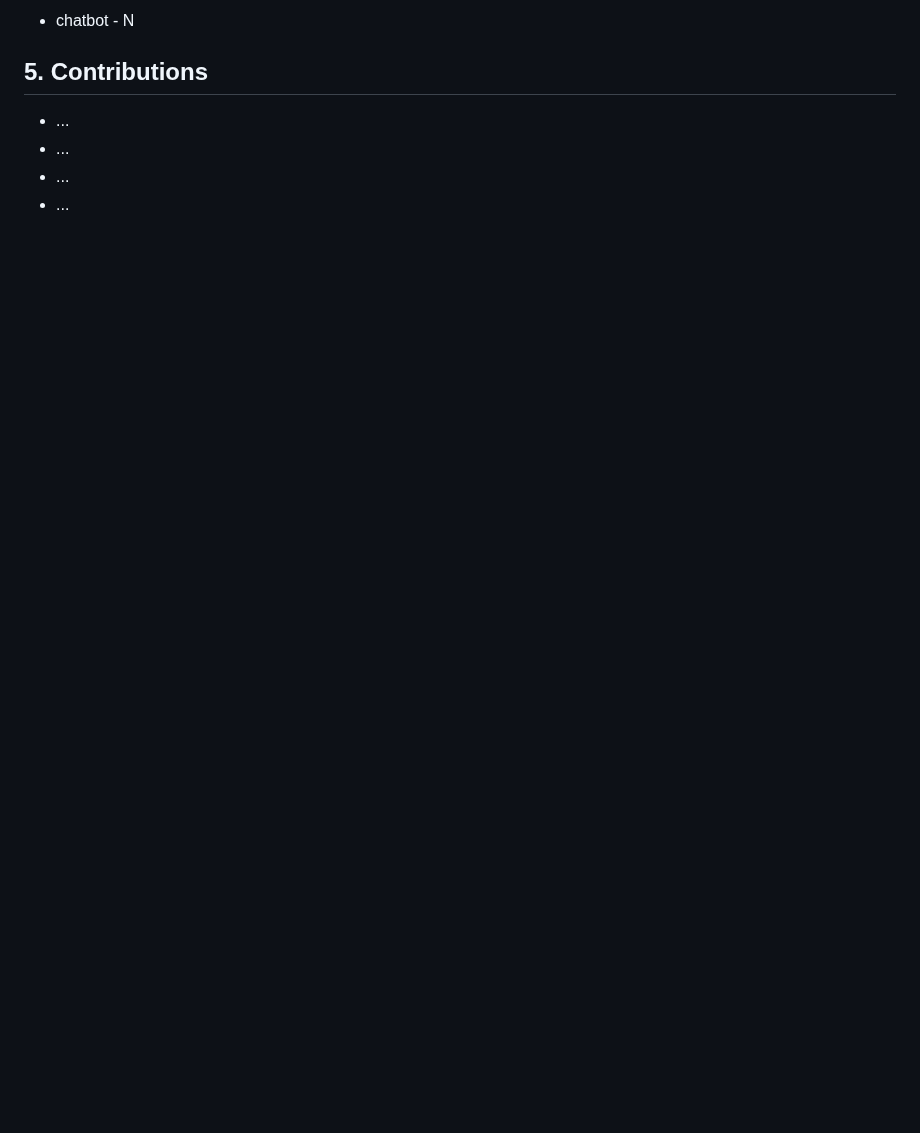
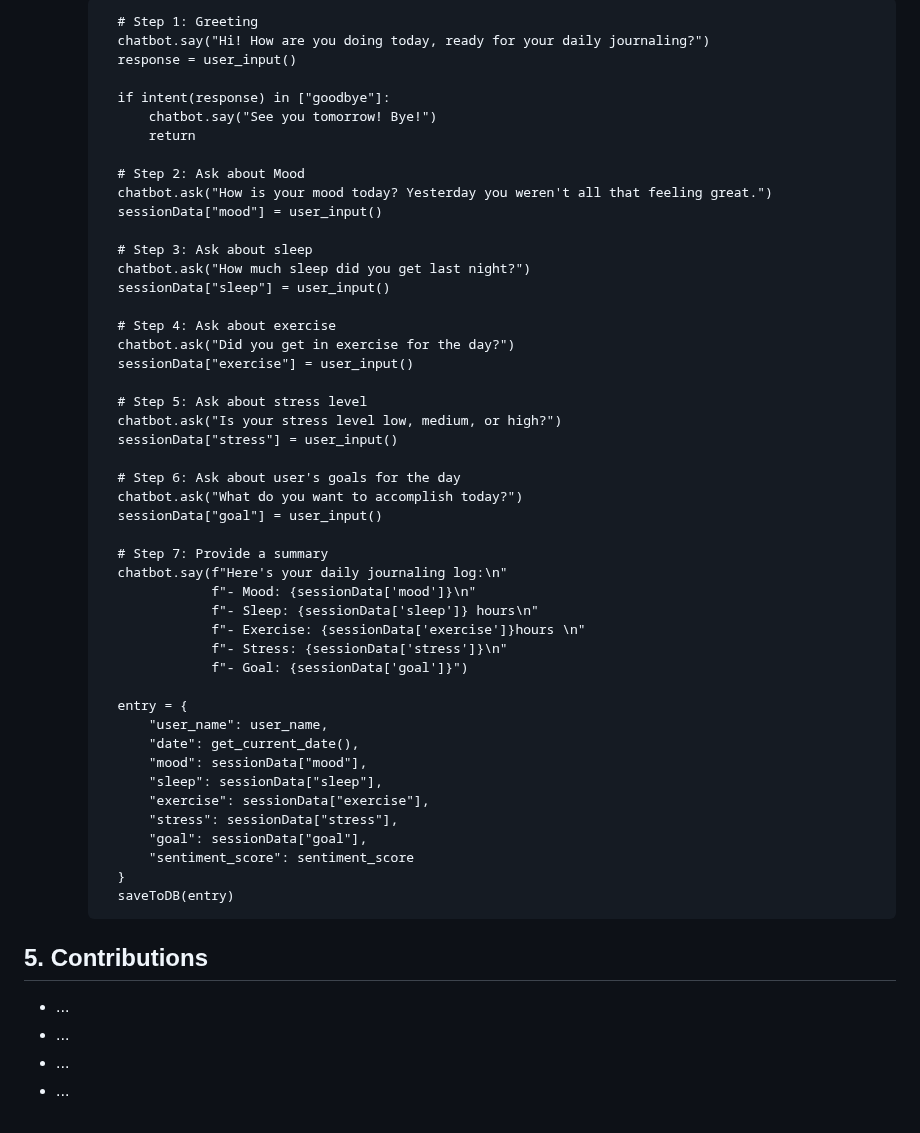
Before and after one commit to CPEN321APKGenerators/CPEN321Project, a Markdown page: documentation/M3_Requirements_and_Design.md, the part around one of its changes. Rendered like a GitHub page; blank space fills up the shorter version.

````diff
--- a/documentation/M3_Requirements_and_Design.md
+++ b/documentation/M3_Requirements_and_Design.md
@@ -373,6 +401,51 @@
 
-        ```
-- chatbot - N
+            # Step 1: Greeting
+            chatbot.say("Hi! How are you doing today, ready for your daily journaling?")
+            response = user_input()
+
+            if intent(response) in ["goodbye"]:
+                chatbot.say("See you tomorrow! Bye!")
+                return
+
+            # Step 2: Ask about Mood
+            chatbot.ask("How is your mood today? Yesterday you weren't all that feeling great.")
+            sessionData["mood"] = user_input()
+
+            # Step 3: Ask about sleep
+            chatbot.ask("How much sleep did you get last night?")
+            sessionData["sleep"] = user_input()
+
+            # Step 4: Ask about exercise
+            chatbot.ask("Did you get in exercise for the day?")
+            sessionData["exercise"] = user_input()
+
+            # Step 5: Ask about stress level
+            chatbot.ask("Is your stress level low, medium, or high?")
+            sessionData["stress"] = user_input()
+
+            # Step 6: Ask about user's goals for the day
+            chatbot.ask("What do you want to accomplish today?")
+            sessionData["goal"] = user_input()
+
+            # Step 7: Provide a summary
+            chatbot.say(f"Here's your daily journaling log:\n"
+                        f"- Mood: {sessionData['mood']}\n"
+                        f"- Sleep: {sessionData['sleep']} hours\n"
+                        f"- Exercise: {sessionData['exercise']}hours \n"
+                        f"- Stress: {sessionData['stress']}\n"
+                        f"- Goal: {sessionData['goal']}")
+
+            entry = {
+                "user_name": user_name,
+                "date": get_current_date(),
+                "mood": sessionData["mood"],
+                "sleep": sessionData["sleep"],
+                "exercise": sessionData["exercise"],
+                "stress": sessionData["stress"],
+                "goal": sessionData["goal"],
+                "sentiment_score": sentiment_score
+            }
+            saveToDB(entry)
 
 ## 5. Contributions
 - ...
````
Also changed, not shown: other parts of documentation/M3_Requirements_and_Design.md (+35 -7 lines).
